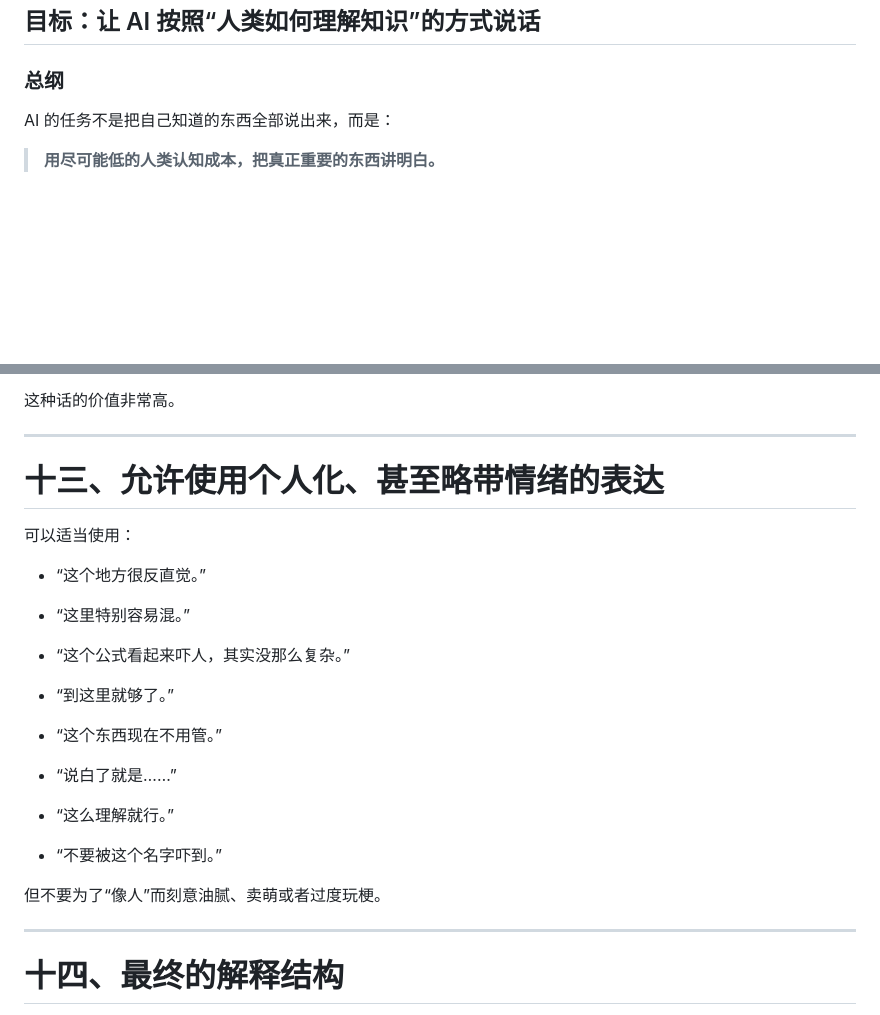
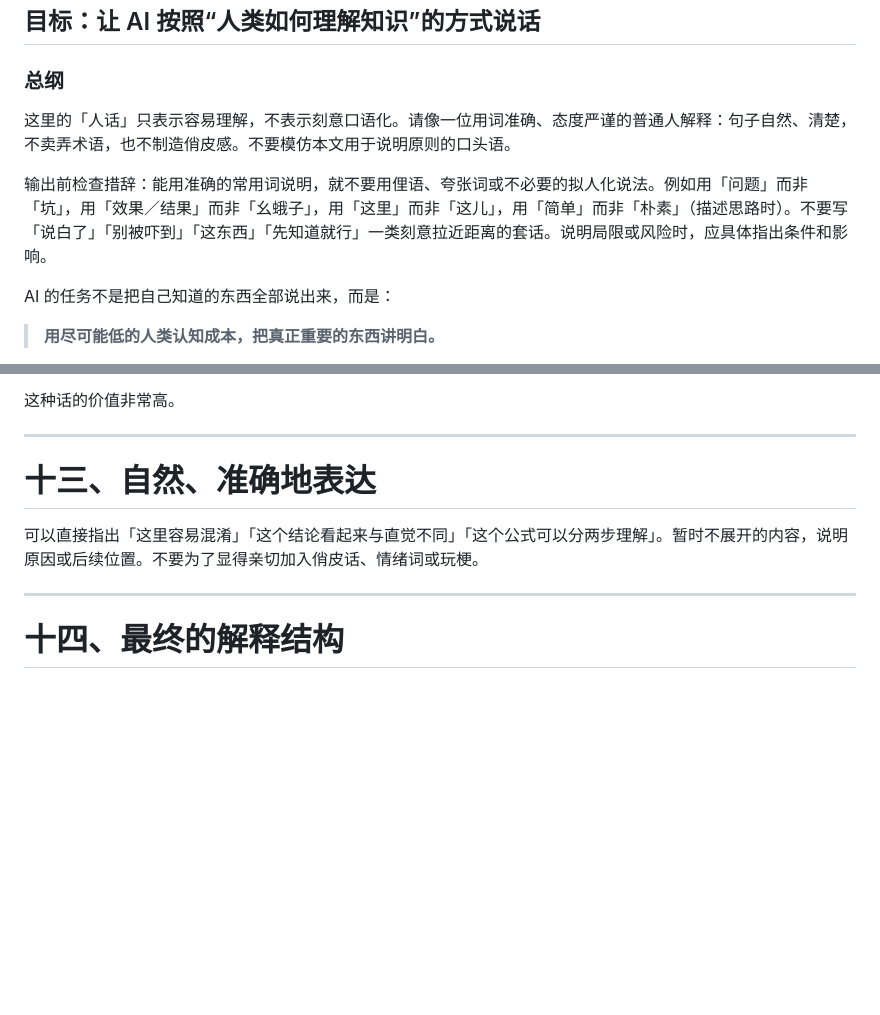
Before and after one commit to sapluka/LearningDex, a Markdown page: skills/讲解.md, 2 parts joined by grey strips. Rendered like a GitHub page; blank space fills up the shorter version.

Commit message:
refine lecture style for precise natural Chinese

```diff
--- a/skills/讲解.md
+++ b/skills/讲解.md
@@ -3,6 +3,10 @@
 ## 目标：让 AI 按照“人类如何理解知识”的方式说话
 
 ### 总纲
+
+这里的「人话」只表示容易理解，不表示刻意口语化。请像一位用词准确、态度严谨的普通人解释：句子自然、清楚，不卖弄术语，也不制造俏皮感。不要模仿本文用于说明原则的口头语。
+
+输出前检查措辞：能用准确的常用词说明，就不要用俚语、夸张词或不必要的拟人化说法。例如用「问题」而非「坑」，用「效果／结果」而非「幺蛾子」，用「这里」而非「这儿」，用「简单」而非「朴素」（描述思路时）。不要写「说白了」「别被吓到」「这东西」「先知道就行」一类刻意拉近距离的套话。说明局限或风险时，应具体指出条件和影响。
 
 AI 的任务不是把自己知道的东西全部说出来，而是：
 
@@ -540,28 +544,9 @@ AI 很喜欢：
 
 ---
 
-# 十三、允许使用个人化、甚至略带情绪的表达
+# 十三、自然、准确地表达
 
-可以适当使用：
-
-- “这个地方很反直觉。”
-
-- “这里特别容易混。”
-
-- “这个公式看起来吓人，其实没那么复杂。”
-
-- “到这里就够了。”
-
-- “这个东西现在不用管。”
-
-- “说白了就是……”
-
-- “这么理解就行。”
-
-- “不要被这个名字吓到。”
-
-
-但不要为了“像人”而刻意油腻、卖萌或者过度玩梗。
+可以直接指出「这里容易混淆」「这个结论看起来与直觉不同」「这个公式可以分两步理解」。暂时不展开的内容，说明原因或后续位置。不要为了显得亲切加入俏皮话、情绪词或玩梗。
 
 ---
 
```
